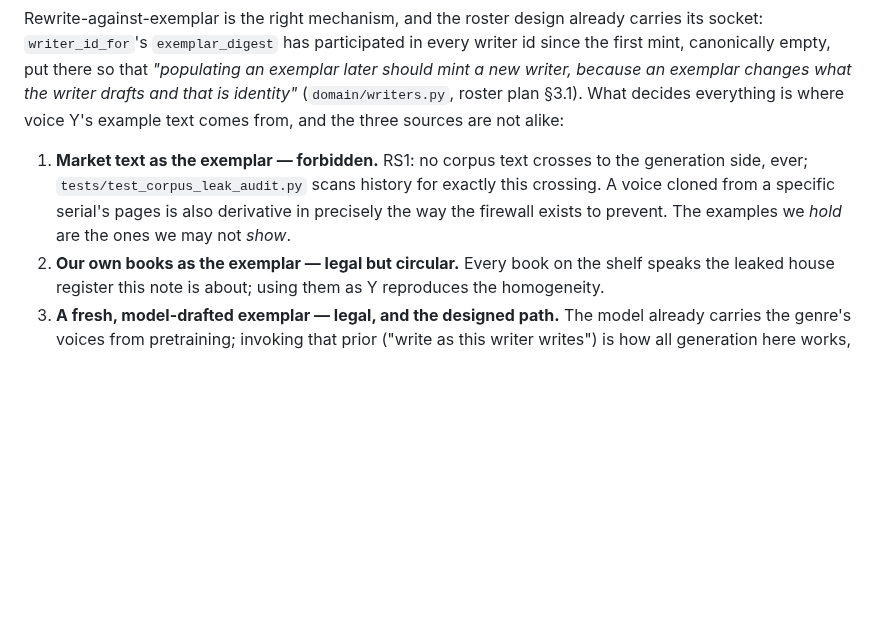
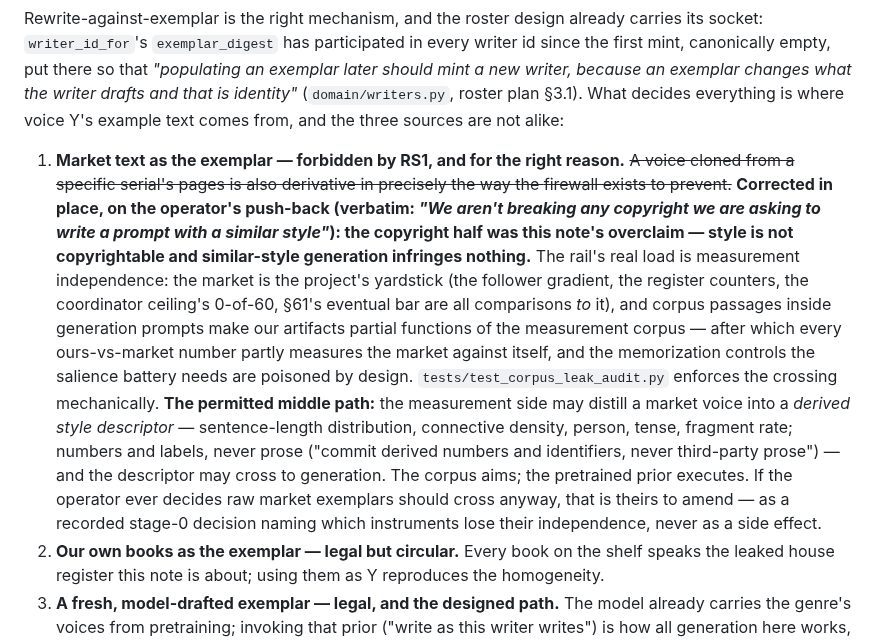
Before and after one commit to skulitom/LitHarness, a Markdown page: plan/dossier-voice-direction.md, the part around the change. GitHub-like rendering; blank space fills up the shorter version.

Commit message:
The exemplar rail is measurement independence, not copyright, corrected in place
The operator pushed back that similar-style generation breaks no copyright, and they are right - that half was the note overclaim, struck visibly. What remains is the real load: the market is the yardstick, corpus passages inside generation prompts make our artifacts partial functions of the measurement corpus, and every ours-vs-market comparison then partly measures the market against itself while poisoning the memorization controls. The permitted middle path is now recorded: derived style descriptors (numbers and labels, never prose) may cross; the corpus aims and the pretrained prior executes. Raw exemplars crossing anyway is the operator amendment to make, as a recorded decision naming the instruments it would cost.

Co-Authored-By: Claude Fable 5 <noreply@anthropic.com>

```diff
--- a/plan/dossier-voice-direction.md
+++ b/plan/dossier-voice-direction.md
@@ -66,11 +66,25 @@ a new writer, because an exemplar changes what the writer drafts and that is ide
 (`domain/writers.py`, roster plan §3.1). What decides everything is where voice Y's example
 text comes from, and the three sources are not alike:
 
-1. **Market text as the exemplar — forbidden.** RS1: no corpus text crosses to the
-   generation side, ever; `tests/test_corpus_leak_audit.py` scans history for exactly this
-   crossing. A voice cloned from a specific serial's pages is also derivative in precisely
-   the way the firewall exists to prevent. The examples we *hold* are the ones we may not
-   *show*.
+1. **Market text as the exemplar — forbidden by RS1, and for the right reason.** ~~A voice
+   cloned from a specific serial's pages is also derivative in precisely the way the
+   firewall exists to prevent.~~ **Corrected in place, on the operator's push-back
+   (verbatim: *"We aren't breaking any copyright we are asking to write a prompt with a
+   similar style"*): the copyright half was this note's overclaim — style is not
+   copyrightable and similar-style generation infringes nothing.** The rail's real load is
+   measurement independence: the market is the project's yardstick (the follower gradient,
+   the register counters, the coordinator ceiling's 0-of-60, §61's eventual bar are all
+   comparisons *to* it), and corpus passages inside generation prompts make our artifacts
+   partial functions of the measurement corpus — after which every ours-vs-market number
+   partly measures the market against itself, and the memorization controls the salience
+   battery needs are poisoned by design. `tests/test_corpus_leak_audit.py` enforces the
+   crossing mechanically. **The permitted middle path:** the measurement side may distill a
+   market voice into a *derived style descriptor* — sentence-length distribution, connective
+   density, person, tense, fragment rate; numbers and labels, never prose ("commit derived
+   numbers and identifiers, never third-party prose") — and the descriptor may cross to
+   generation. The corpus aims; the pretrained prior executes. If the operator ever decides
+   raw market exemplars should cross anyway, that is theirs to amend — as a recorded stage-0
+   decision naming which instruments lose their independence, never as a side effect.
 2. **Our own books as the exemplar — legal but circular.** Every book on the shelf speaks
    the leaked house register this note is about; using them as Y reproduces the homogeneity.
 3. **A fresh, model-drafted exemplar — legal, and the designed path.** The model already
```
